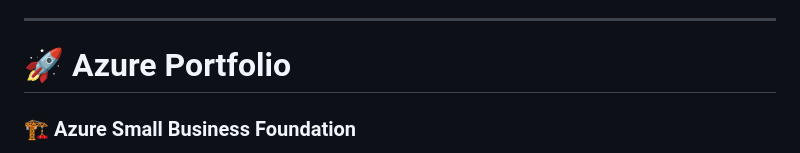
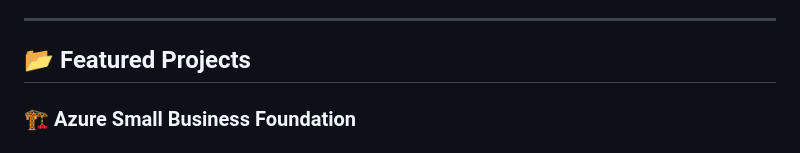
Before and after one commit to ShivamP63/ShivamP63, a Markdown page: README.md, the part around the change. GitHub-like rendering.

```diff
--- a/README.md
+++ b/README.md
@@ -68,7 +68,7 @@ My GitHub portfolio showcases production-inspired Azure projects built with Infr
 
 ---
 
-# 🚀 Azure Portfolio
+## 📂 Featured Projects
 
 ### 🏗 Azure Small Business Foundation
 Designed a secure Azure landing zone with networking, virtual machines, storage, Key Vault, backup, monitoring, governance, and cost management.
```
